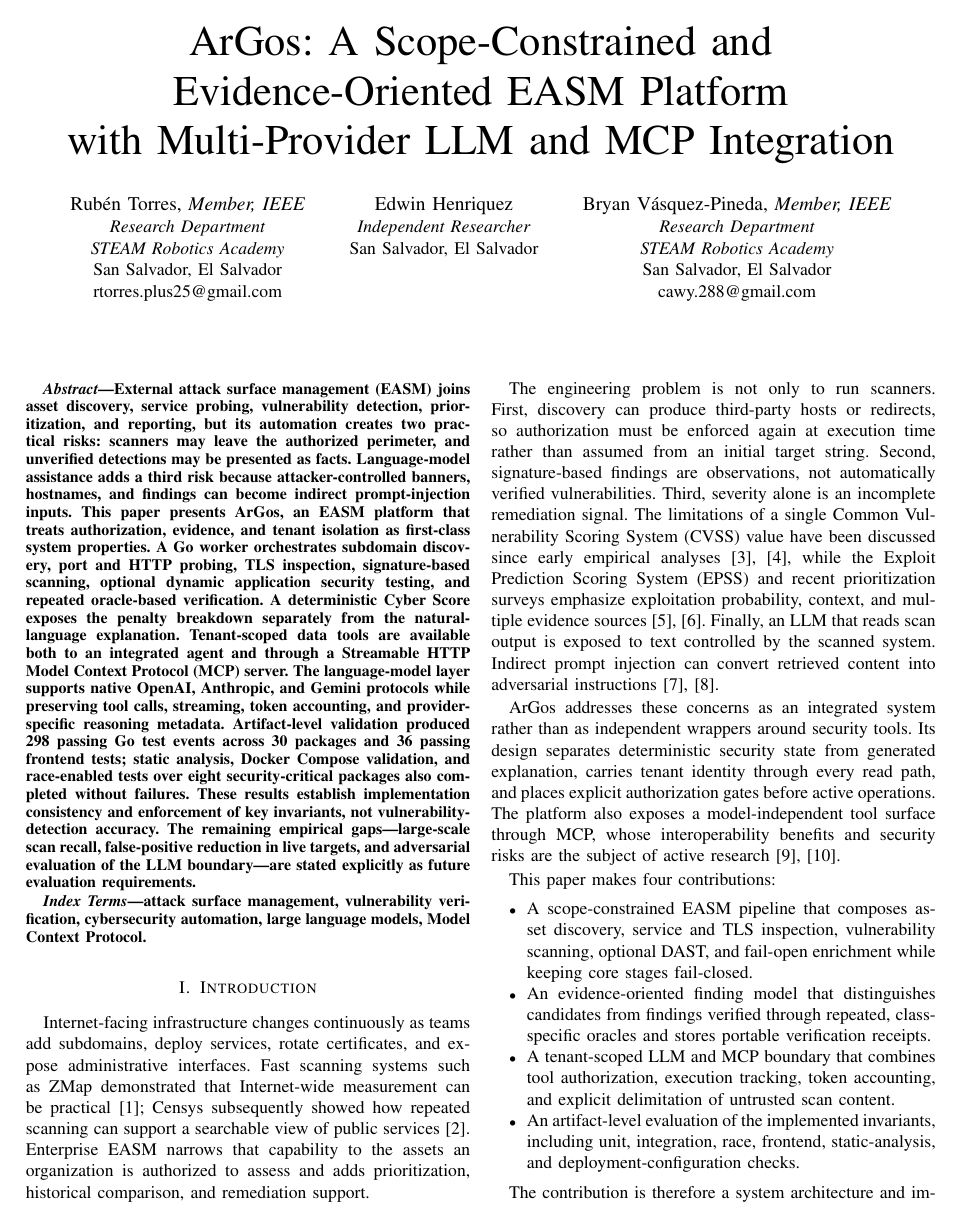
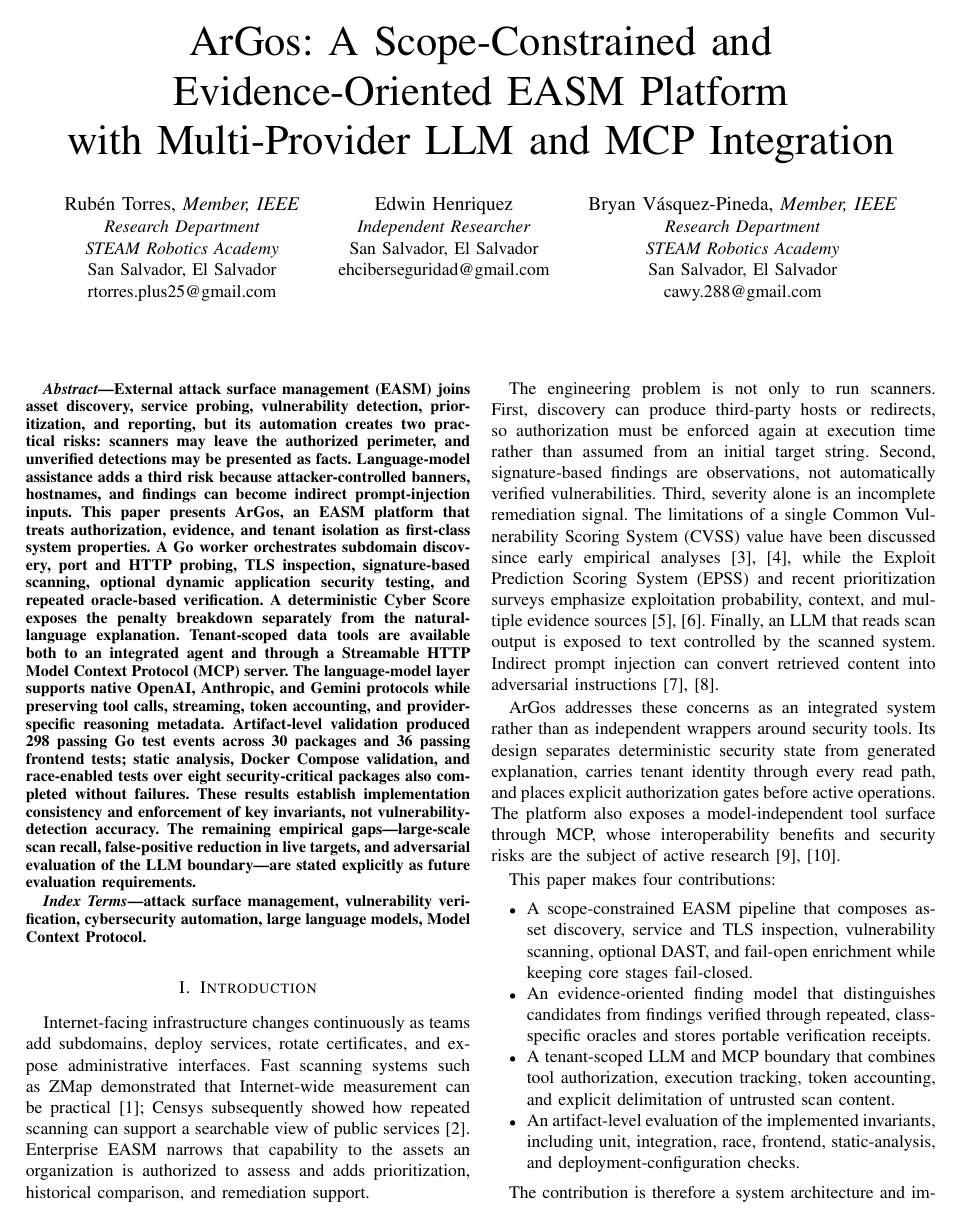
Before and after one commit to rubent2004/argos-ieee-paper, a LaTeX paper (main.tex): page 1 of 6. Compiled offline with pdfLaTeX.

Commit message:
Add email for Edwin Henriquez

```diff
--- a/main.tex
+++ b/main.tex
@@ -37,7 +37,8 @@
 \and
 \IEEEauthorblockN{Edwin Henriquez}
 \IEEEauthorblockA{\textit{Independent Researcher}\\
-San Salvador, El Salvador}
+San Salvador, El Salvador\\
+ehciberseguridad@gmail.com}
 \and
 \IEEEauthorblockN{Bryan V\'asquez-Pineda, \textit{Member, IEEE}}
 \IEEEauthorblockA{\textit{Research Department}\\
```
